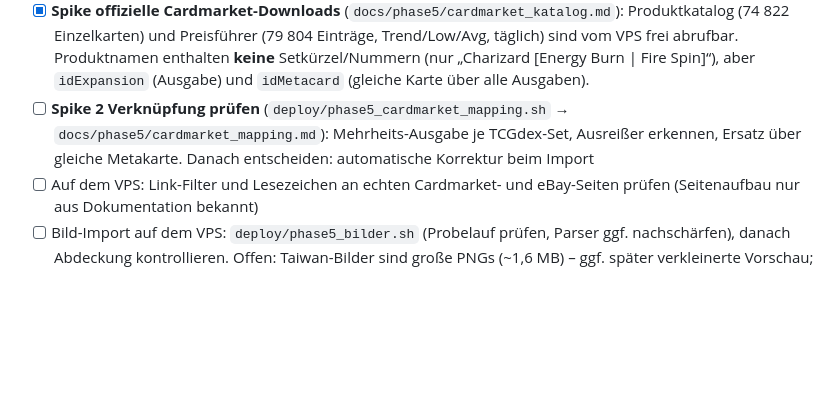
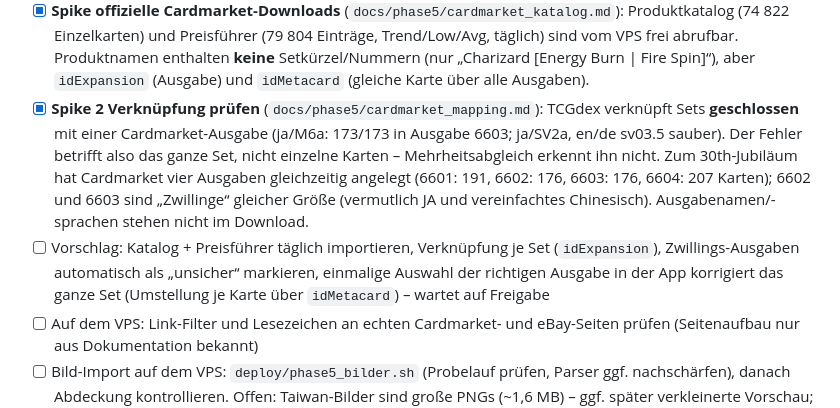
Before and after one commit to SebastianTheisen/Pokemon_Tracker, a Markdown page: UMSETZUNGSPLAN.md, the part around the change. Rendered like a GitHub page; blank space fills up the shorter version.

Commit message:
Plan: Ergebnis Spike 2 Cardmarket-Verknuepfung
Co-Authored-By: Claude Opus 5.5 <noreply@anthropic.com>
Claude-Session: https://claude.ai/code/session_01KGsEAH6FoCGdHY8Nm88tKJ

```diff
--- a/UMSETZUNGSPLAN.md
+++ b/UMSETZUNGSPLAN.md
@@ -221,7 +221,8 @@ Entscheidungen (17.10.2026):
 - [x] **Rückmeldung Slab-Scan Mega-Dragonite ex (PSA 10, neues Label nur mit PSA-Logo):** Parser erkennt PSA jetzt auch am Label-Aufbau (Kopfzeile „20xx POKEMON …“ + Notenwort + 8–10-stellige Zertifikatsnummer), Sprachhinweis „JP“, „BLACK LABEL“ → Note „10 BL“; beide echten Fotos geprüft. **Slab frei wählbar:** Formular mit „Rohkarte | Slab“ (auch nachträglich beim Bearbeiten), Firmen PSA, Beckett (BGS), CGC, SGC, TAG, ACE, Andere; Note 1–10 in halben Schritten + Black Label; im Scan-Ergebnis „Ist ein Slab?“ bzw. „Slab anpassen“. API: `PATCH …/items/{id}` mit `grading_company` stellt um (Note Pflicht, Startwert neu). eBay-Gruppen erkennen Black Label
 - [x] **Rückmeldung falsche Cardmarket-Seite (Glurak 30th CELEBRATION M6a 137, JA):** TCGdex verlinkt das vereinfacht-chinesische Produkt (Datenfehler bei TCGdex, `cardmarket: 908315`), damit auch falscher Schätzpreis. **Korrektur per Lesezeichen:** Auf Cardmarket die richtige Ausgabe öffnen (z. B. „Reprints“) → Lesezeichen → Vorschau mit Haken „Diese Seite künftig für die Karte verwenden“ (vorausgewählt, wenn man weitergeklickt hat). Gespeichert in `card_price_links` (Migration 0008, gilt für alle Nutzer); danach verlinkt die App diese Seite und nutzt die Cardmarket-Werte von TCGdex für die Karte nicht mehr. Damit die Karte beim Weiterklicken nicht verloren geht, merkt der Server beim Antippen eines Preis-Knopfs die Karte (`PUT/GET /me/price-target`, 2 h). Tests: Backend + 25 Flutter
 - [x] **Spike offizielle Cardmarket-Downloads** (`docs/phase5/cardmarket_katalog.md`): Produktkatalog (74 822 Einzelkarten) und Preisführer (79 804 Einträge, Trend/Low/Avg, täglich) sind vom VPS frei abrufbar. Produktnamen enthalten **keine** Setkürzel/Nummern (nur „Charizard [Energy Burn | Fire Spin]“), aber `idExpansion` (Ausgabe) und `idMetacard` (gleiche Karte über alle Ausgaben).
-- [ ] **Spike 2 Verknüpfung prüfen** (`deploy/phase5_cardmarket_mapping.sh` → `docs/phase5/cardmarket_mapping.md`): Mehrheits-Ausgabe je TCGdex-Set, Ausreißer erkennen, Ersatz über gleiche Metakarte. Danach entscheiden: automatische Korrektur beim Import
+- [x] **Spike 2 Verknüpfung prüfen** (`docs/phase5/cardmarket_mapping.md`): TCGdex verknüpft Sets **geschlossen** mit einer Cardmarket-Ausgabe (ja/M6a: 173/173 in Ausgabe 6603; ja/SV2a, en/de sv03.5 sauber). Der Fehler betrifft also das ganze Set, nicht einzelne Karten – Mehrheitsabgleich erkennt ihn nicht. Zum 30th-Jubiläum hat Cardmarket vier Ausgaben gleichzeitig angelegt (6601: 191, 6602: 176, 6603: 176, 6604: 207 Karten); 6602 und 6603 sind „Zwillinge“ gleicher Größe (vermutlich JA und vereinfachtes Chinesisch). Ausgabenamen/-sprachen stehen nicht im Download.
+- [ ] Vorschlag: Katalog + Preisführer täglich importieren, Verknüpfung je Set (`idExpansion`), Zwillings-Ausgaben automatisch als „unsicher“ markieren, einmalige Auswahl der richtigen Ausgabe in der App korrigiert das ganze Set (Umstellung je Karte über `idMetacard`) – wartet auf Freigabe
 - [ ] Auf dem VPS: Link-Filter und Lesezeichen an echten Cardmarket- und eBay-Seiten prüfen (Seitenaufbau nur aus Dokumentation bekannt)
 - [ ] Bild-Import auf dem VPS: `deploy/phase5_bilder.sh` (Probelauf prüfen, Parser ggf. nachschärfen), danach Abdeckung kontrollieren. Offen: Taiwan-Bilder sind große PNGs (~1,6 MB) – ggf. später verkleinerte Vorschau; Korea weiter ohne Quelle
 - [ ] Abnahme: Kern-Flows auf iPhone (PWA) und Android
```
